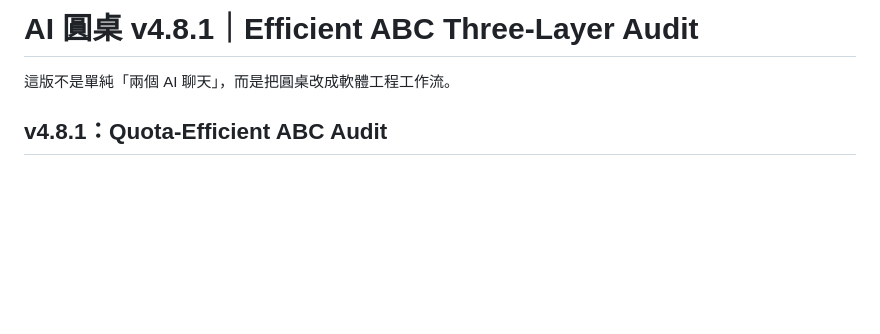
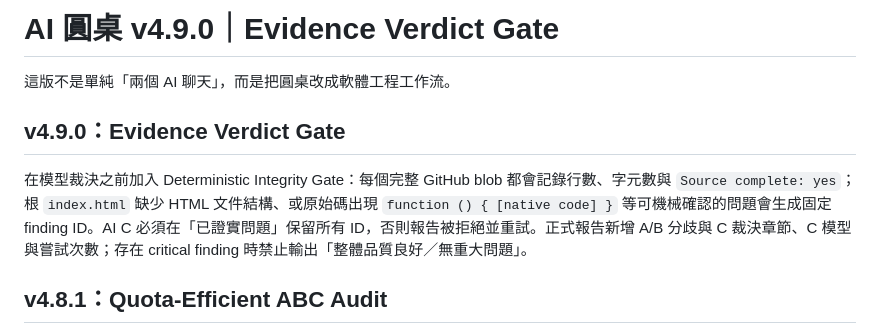
Before and after one commit to v25qstn7g9-prog/AI_Council, a Markdown page: README.md, the part around the change. Rendered like a GitHub page; blank space fills up the shorter version.

Commit message:
v4.9.0: enforce deterministic evidence verdict gate (README.md)

```diff
--- a/README.md
+++ b/README.md
@@ -1,6 +1,10 @@
-# AI 圓桌 v4.8.1｜Efficient ABC Three-Layer Audit
+# AI 圓桌 v4.9.0｜Evidence Verdict Gate
 
 這版不是單純「兩個 AI 聊天」，而是把圓桌改成軟體工程工作流。
+
+## v4.9.0：Evidence Verdict Gate
+
+在模型裁決之前加入 Deterministic Integrity Gate：每個完整 GitHub blob 都會記錄行數、字元數與 `Source complete: yes`；根 `index.html` 缺少 HTML 文件結構、或原始碼出現 `function () { [native code] }` 等可機械確認的問題會生成固定 finding ID。AI C 必須在「已證實問題」保留所有 ID，否則報告被拒絕並重試。正式報告新增 A/B 分歧與 C 裁決章節、C 模型與嘗試次數；存在 critical finding 時禁止輸出「整體品質良好／無重大問題」。
 
 ## v4.8.1：Quota-Efficient ABC Audit
 
```
